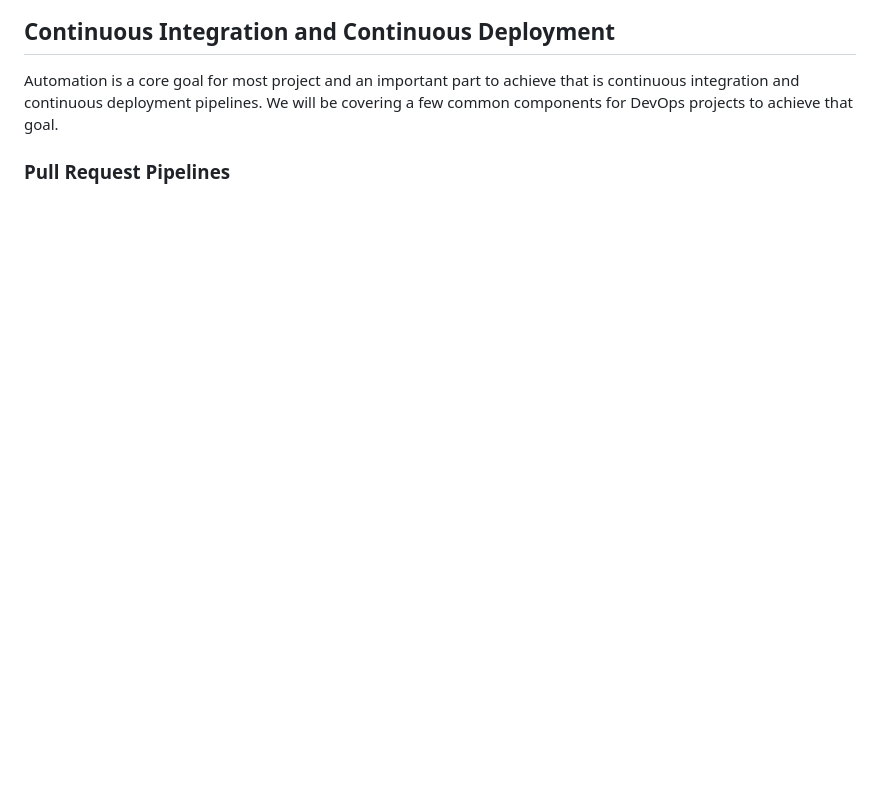
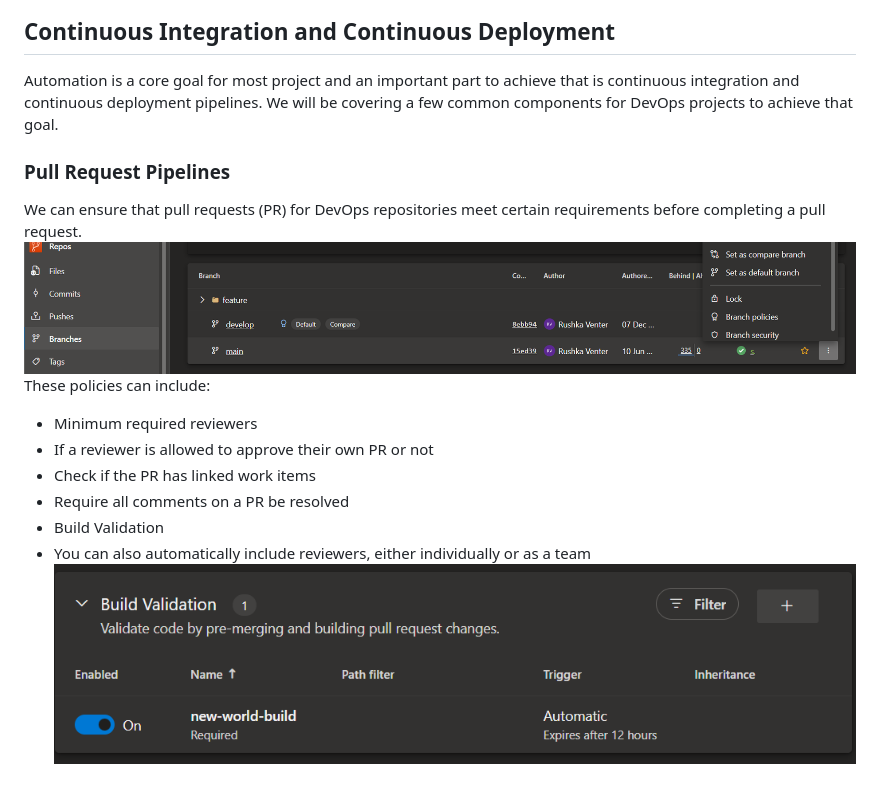
Before and after one commit to RushkaVenter/azure-devops-pipelines, a Markdown page: README.md, the part around the change. Rendered like a GitHub page; pictures changed too: docs/img/pr-pipeline-build-01.png (added), docs/img/pr-pipeline-build-02.png (added); blank space fills up the shorter version.

Commit message:
Add docs and change path

```diff
--- a/README.md
+++ b/README.md
@@ -189,3 +189,13 @@ Automation is a core goal for most project and an important part to achieve that
 We will be covering a few common components for DevOps projects to achieve that goal.
 
 ### Pull Request Pipelines
+We can ensure that pull requests (PR) for DevOps repositories meet certain requirements before completing a pull request.
+![Branch Policies](/docs/img/pr-pipeline-build-01.png)
+These policies can include:
+* Minimum required reviewers
+* If a reviewer is allowed to approve their own PR or not
+* Check if the PR has linked work items
+* Require all comments on a PR be resolved
+* Build Validation
+* You can also automatically include reviewers, either individually or as a team
+![Build Validation](/docs/img/pr-pipeline-build-02.png)
```
Also changed, not shown: 1 other file.
